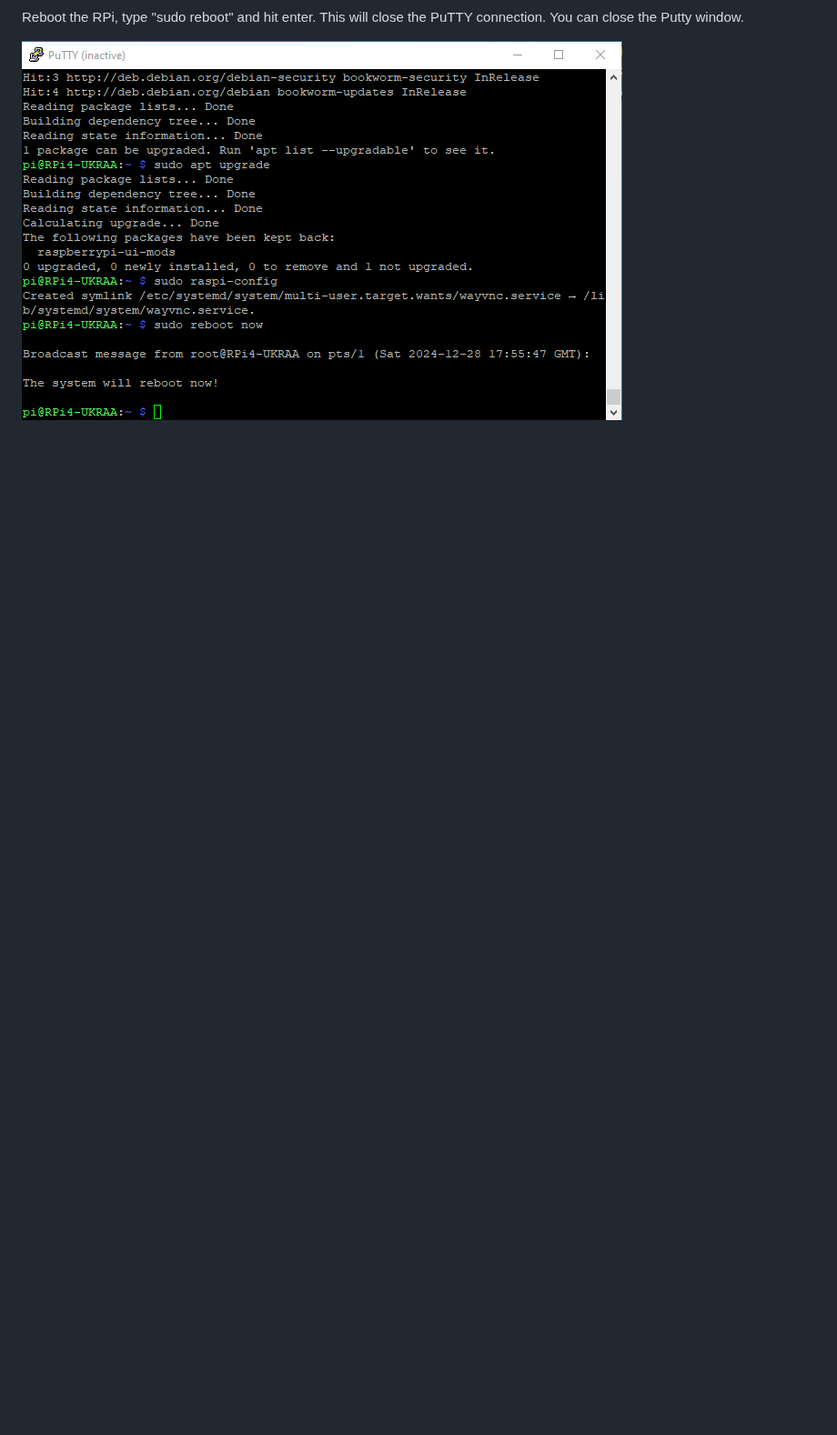
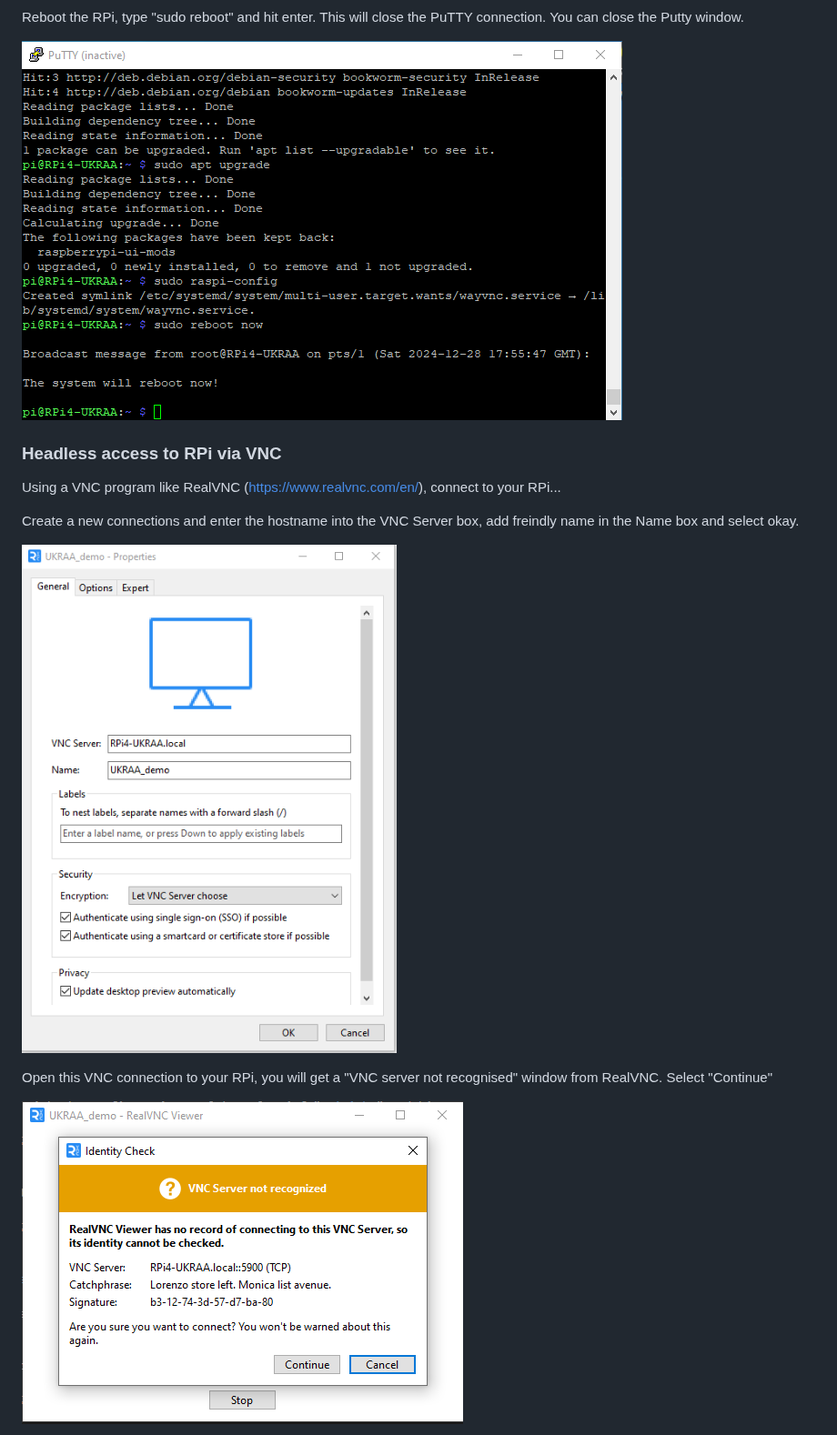
Before and after one commit to UKradioastro/UKRAA_PicoMuon, a Markdown page: README.md, the part around one of its changes. Shown at 91% size. Drawn GitHub-style; pictures changed too: images/RPi_imager_26.PNG (added), images/RPi_imager_27.PNG (added); blank space fills up the shorter version.

```diff
--- a/README.md
+++ b/README.md
@@ -242,3 +242,17 @@ Finish with the Configuration Tool by selectinf "<Finish>" and hit enter.
 Reboot the RPi, type "sudo reboot" and hit enter.  This will close the PuTTY connection.  You can close the Putty window.
 
 ![img_25](images/RPi_imager_25.PNG)
+
+
+### Headless access to RPi via VNC
+
+Using a VNC program like RealVNC (https://www.realvnc.com/en/), connect to your RPi...
+
+Create a new connections and enter the hostname into the VNC Server box, add freindly name in the Name box and select okay.
+
+![img_26](images/RPi_imager_26.PNG)
+
+Open this VNC connection to your RPi, you will get a "VNC server not recognised" window from RealVNC. Select "Continue"
+
+![img_27](images/RPi_imager_27.PNG)
+
```
Also changed, not shown: other parts of README.md (+14 -0 lines), images/RPi_imager_28.PNG (added), 1 other file.
